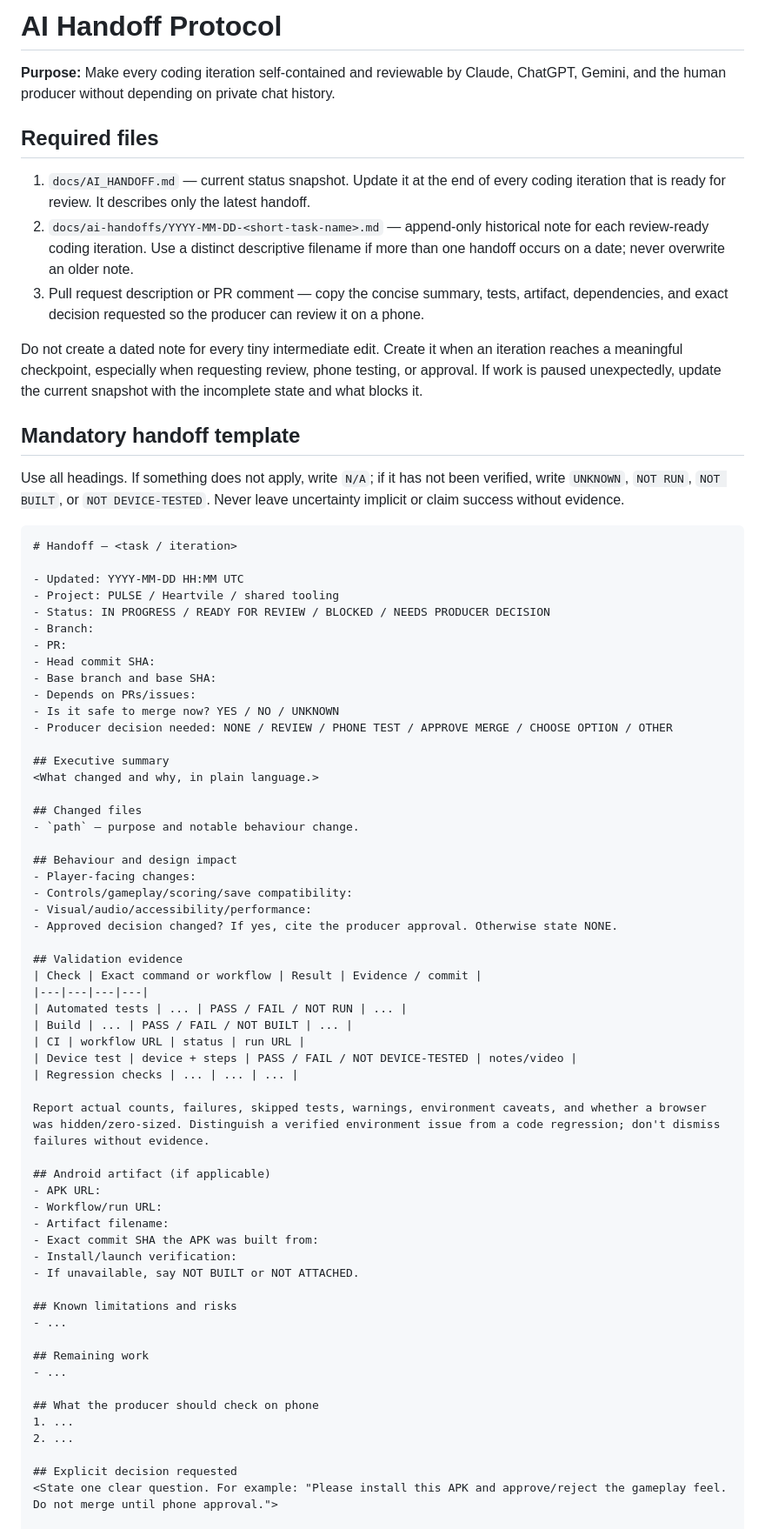
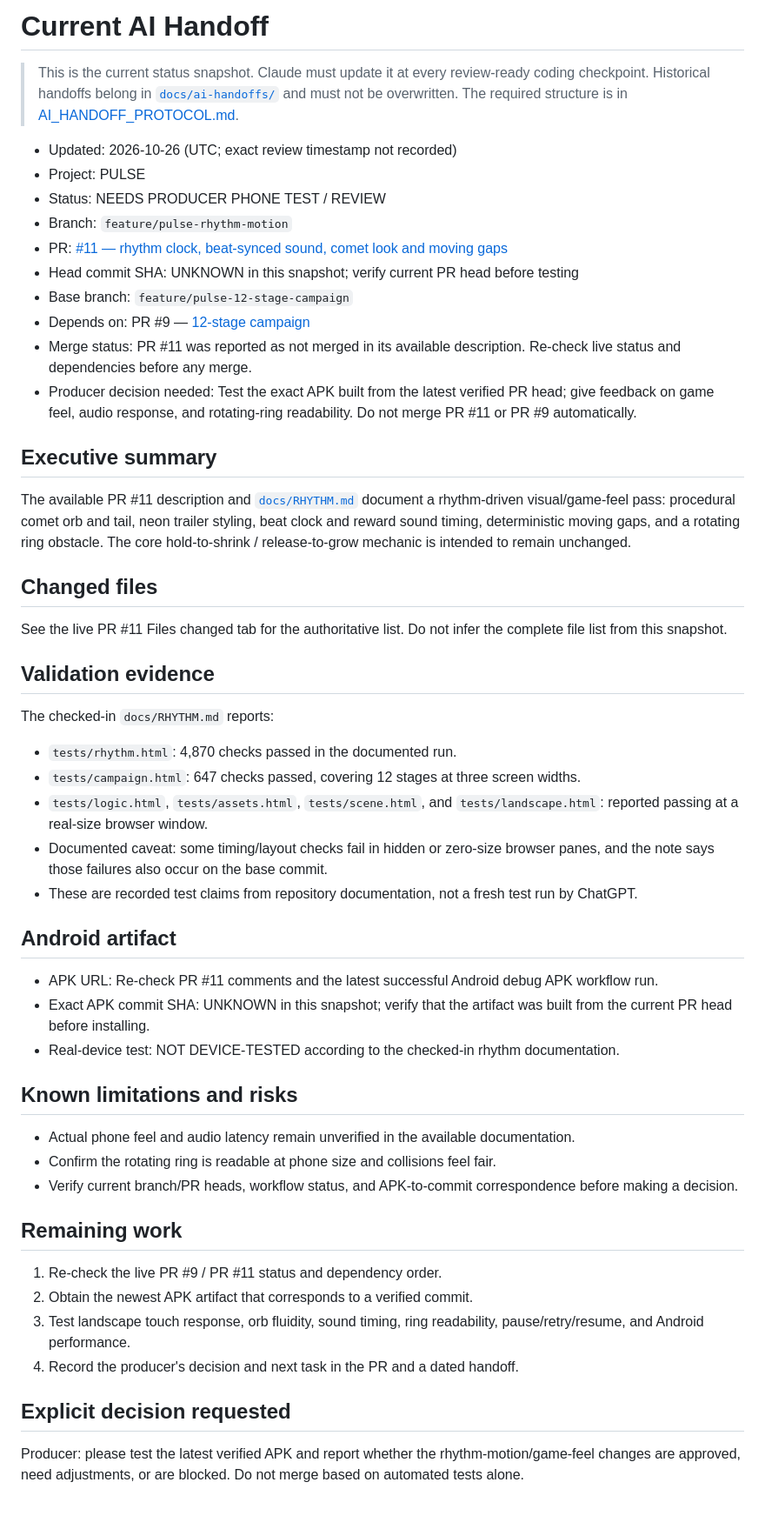
Before and after one commit to egaamnd-bot/casual-game-studio, a Markdown page: docs/AI_HANDOFF.md, the part around one of its changes. Shown at 87% size. Drawn GitHub-style.

Commit message:
docs: add current PULSE handoff snapshot

````diff
--- a/docs/AI_HANDOFF.md
+++ b/docs/AI_HANDOFF.md
@@ -1,75 +1,56 @@
-# AI Handoff Protocol
+# Current AI Handoff
 
-**Purpose:** Make every coding iteration self-contained and reviewable by Claude, ChatGPT, Gemini, and the human producer without depending on private chat history.
+> This is the current status snapshot. Claude must update it at every review-ready coding checkpoint. Historical handoffs belong in [`docs/ai-handoffs/`](ai-handoffs/) and must not be overwritten. The required structure is in [AI_HANDOFF_PROTOCOL.md](AI_HANDOFF_PROTOCOL.md).
 
-## Required files
-
-1. `docs/AI_HANDOFF.md` — current status snapshot. Update it at the end of every coding iteration that is ready for review. It describes only the latest handoff.
-2. `docs/ai-handoffs/YYYY-MM-DD-<short-task-name>.md` — append-only historical note for each review-ready coding iteration. Use a distinct descriptive filename if more than one handoff occurs on a date; never overwrite an older note.
-3. Pull request description or PR comment — copy the concise summary, tests, artifact, dependencies, and exact decision requested so the producer can review it on a phone.
-
-Do not create a dated note for every tiny intermediate edit. Create it when an iteration reaches a meaningful checkpoint, especially when requesting review, phone testing, or approval. If work is paused unexpectedly, update the current snapshot with the incomplete state and what blocks it.
-
-## Mandatory handoff template
-
-Use all headings. If something does not apply, write `N/A`; if it has not been verified, write `UNKNOWN`, `NOT RUN`, `NOT BUILT`, or `NOT DEVICE-TESTED`. Never leave uncertainty implicit or claim success without evidence.
-
-```markdown
-# Handoff — <task / iteration>
-
-- Updated: YYYY-MM-DD HH:MM UTC
-- Project: PULSE / Heartvile / shared tooling
-- Status: IN PROGRESS / READY FOR REVIEW / BLOCKED / NEEDS PRODUCER DECISION
-- Branch:
-- PR:
-- Head commit SHA:
-- Base branch and base SHA:
-- Depends on PRs/issues:
-- Is it safe to merge now? YES / NO / UNKNOWN
-- Producer decision needed: NONE / REVIEW / PHONE TEST / APPROVE MERGE / CHOOSE OPTION / OTHER
+- Updated: 2026-10-26 (UTC; exact review timestamp not recorded)
+- Project: PULSE
+- Status: NEEDS PRODUCER PHONE TEST / REVIEW
+- Branch: `feature/pulse-rhythm-motion`
+- PR: [#11 — rhythm clock, beat-synced sound, comet look and moving gaps](https://github.com/egaamnd-bot/casual-game-studio/pull/11)
+- Head commit SHA: UNKNOWN in this snapshot; verify current PR head before testing
+- Base branch: `feature/pulse-12-stage-campaign`
+- Depends on: PR #9 — [12-stage campaign](https://github.com/egaamnd-bot/casual-game-studio/pull/9)
+- Merge status: PR #11 was reported as not merged in its available description. Re-check live status and dependencies before any merge.
+- Producer decision needed: Test the exact APK built from the latest verified PR head; give feedback on game feel, audio response, and rotating-ring readability. Do not merge PR #11 or PR #9 automatically.
 
 ## Executive summary
-<What changed and why, in plain language.>
+
+The available PR #11 description and [`docs/RHYTHM.md`](RHYTHM.md) document a rhythm-driven visual/game-feel pass: procedural comet orb and tail, neon trailer styling, beat clock and reward sound timing, deterministic moving gaps, and a rotating ring obstacle. The core hold-to-shrink / release-to-grow mechanic is intended to remain unchanged.
 
 ## Changed files
-- `path` — purpose and notable behaviour change.
 
-## Behaviour and design impact
-- Player-facing changes:
-- Controls/gameplay/scoring/save compatibility:
-- Visual/audio/accessibility/performance:
-- Approved decision changed? If yes, cite the producer approval. Otherwise state NONE.
+See the live PR #11 Files changed tab for the authoritative list. Do not infer the complete file list from this snapshot.
 
 ## Validation evidence
-| Check | Exact command or workflow | Result | Evidence / commit |
-|---|---|---|---|
-| Automated tests | ... | PASS / FAIL / NOT RUN | ... |
-| Build | ... | PASS / FAIL / NOT BUILT | ... |
-| CI | workflow URL | status | run URL |
-| Device test | device + steps | PASS / FAIL / NOT DEVICE-TESTED | notes/video |
-| Regression checks | ... | ... | ... |
 
-Report actual counts, failures, skipped tests, warnings, environment caveats, and whether a browser was hidden/zero-sized. Distinguish a verified environment issue from a code regression; don't dismiss failures without evidence.
+The checked-in `docs/RHYTHM.md` reports:
+- `tests/rhythm.html`: 4,870 checks passed in the documented run.
+- `tests/campaign.html`: 647 checks passed, covering 12 stages at three screen widths.
+- `tests/logic.html`, `tests/assets.html`, `tests/scene.html`, and `tests/landscape.html`: reported passing at a real-size browser window.
+- Documented caveat: some timing/layout checks fail in hidden or zero-size browser panes, and the note says those failures also occur on the base commit.
+- These are recorded test claims from repository documentation, not a fresh test run by ChatGPT.
 
-## Android artifact (if applicable)
-- APK URL:
-- Workflow/run URL:
-- Artifact filename:
-- Exact commit SHA the APK was built from:
-- Install/launch verification:
-- If unavailable, say NOT BUILT or NOT ATTACHED.
+## Android artifact
+
+- APK URL: Re-check PR #11 comments and the latest successful Android debug APK workflow run.
+- Exact APK commit SHA: UNKNOWN in this snapshot; verify that the artifact was built from the current PR head before installing.
+- Real-device test: NOT DEVICE-TESTED according to the checked-in rhythm documentation.
 
 ## Known limitations and risks
-- ...
+
+- Actual phone feel and audio latency remain unverified in the available documentation.
+- Confirm the rotating ring is readable at phone size and collisions feel fair.
+- Verify current branch/PR heads, workflow status, and APK-to-commit correspondence before making a decision.
 
 ## Remaining work
-- ...
 
-## What the producer should check on phone
-1. ...
-2. ...
+1. Re-check the live PR #9 / PR #11 status and dependency order.
+2. Obtain the newest APK artifact that corresponds to a verified commit.
+3. Test landscape touch response, orb fluidity, sound timing, ring readability, pause/retry/resume, and Android performance.
+4. Record the producer's decision and next task in the PR and a dated handoff.
 
 ## Explicit decision requested
-<State one clear question. For example: "Please install this APK and approve/reject the gameplay feel. Do not merge until phone approval.">
+
+Producer: please test the latest verified APK and report whether the rhythm-motion/game-feel changes are approved, need adjustments, or are blocked. Do not merge based on automated tests alone.
 
 ## Next recommended task
````
Also changed, not shown: other parts of docs/AI_HANDOFF.md (+1 -29 lines).
